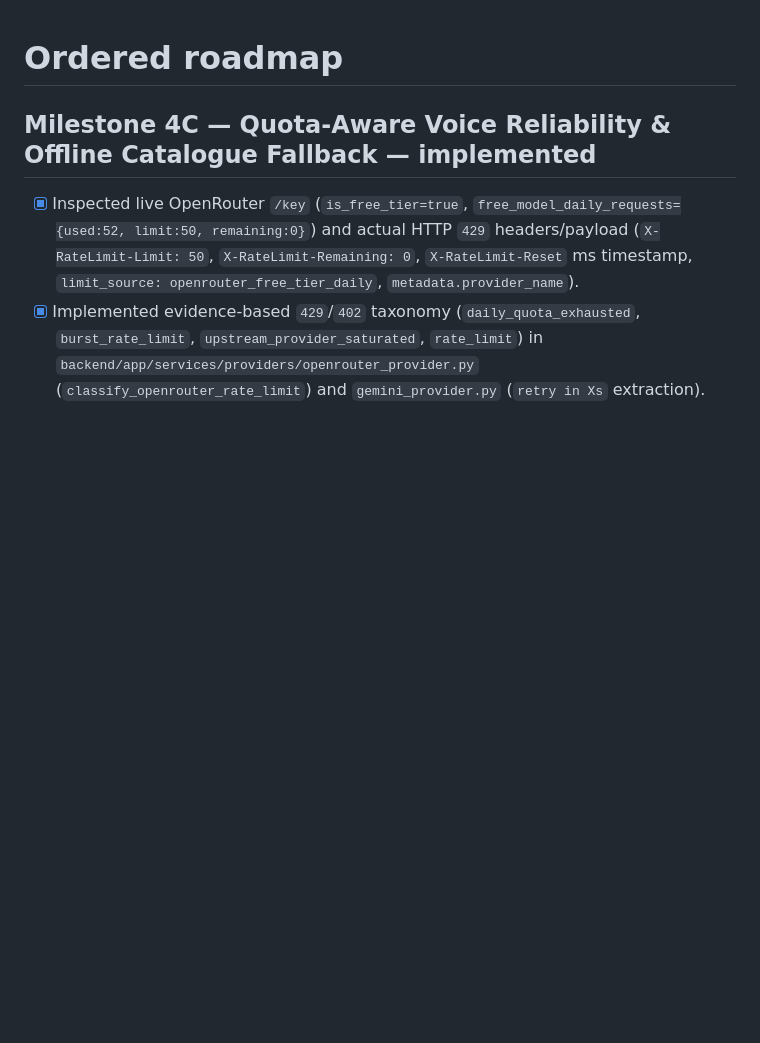
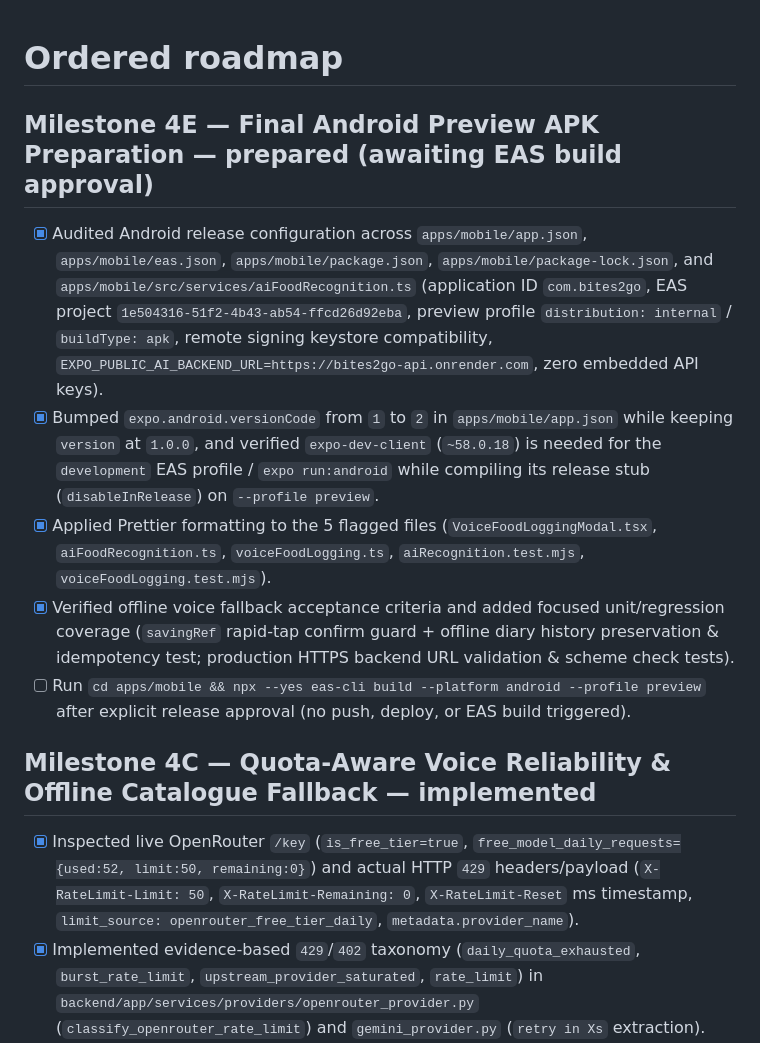
Before and after one commit to vedantp404/Bites2Go, a Markdown page: TASKS.md, the part around the change. Drawn GitHub-style; blank space fills up the shorter version.

```diff
--- a/TASKS.md
+++ b/TASKS.md
@@ -1,4 +1,12 @@
 # Ordered roadmap
+
+## Milestone 4E — Final Android Preview APK Preparation — prepared (awaiting EAS build approval)
+
+- [x] Audited Android release configuration across `apps/mobile/app.json`, `apps/mobile/eas.json`, `apps/mobile/package.json`, `apps/mobile/package-lock.json`, and `apps/mobile/src/services/aiFoodRecognition.ts` (application ID `com.bites2go`, EAS project `1e504316-51f2-4b43-ab54-ffcd26d92eba`, preview profile `distribution: internal` / `buildType: apk`, remote signing keystore compatibility, `EXPO_PUBLIC_AI_BACKEND_URL=https://bites2go-api.onrender.com`, zero embedded API keys).
+- [x] Bumped `expo.android.versionCode` from `1` to `2` in `apps/mobile/app.json` while keeping `version` at `1.0.0`, and verified `expo-dev-client` (`~58.0.18`) is needed for the `development` EAS profile / `expo run:android` while compiling its release stub (`disableInRelease`) on `--profile preview`.
+- [x] Applied Prettier formatting to the 5 flagged files (`VoiceFoodLoggingModal.tsx`, `aiFoodRecognition.ts`, `voiceFoodLogging.ts`, `aiRecognition.test.mjs`, `voiceFoodLogging.test.mjs`).
+- [x] Verified offline voice fallback acceptance criteria and added focused unit/regression coverage (`savingRef` rapid-tap confirm guard + offline diary history preservation & idempotency test; production HTTPS backend URL validation & scheme check tests).
+- [ ] Run `cd apps/mobile && npx --yes eas-cli build --platform android --profile preview` after explicit release approval (no push, deploy, or EAS build triggered).
 
 ## Milestone 4C — Quota-Aware Voice Reliability & Offline Catalogue Fallback — implemented
 
```
Also changed, not shown: docs/MEMORY.md (+9 -0 lines).
